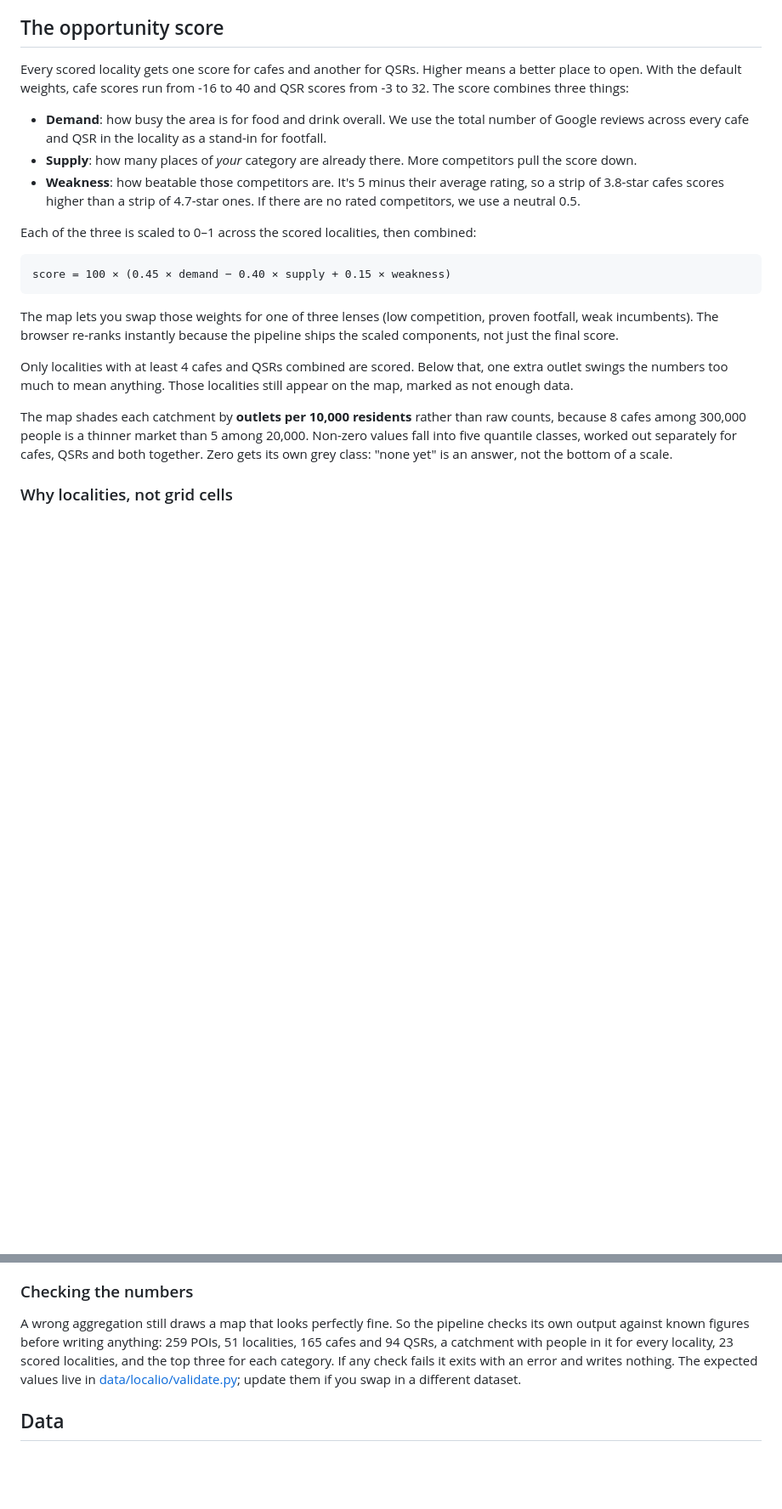
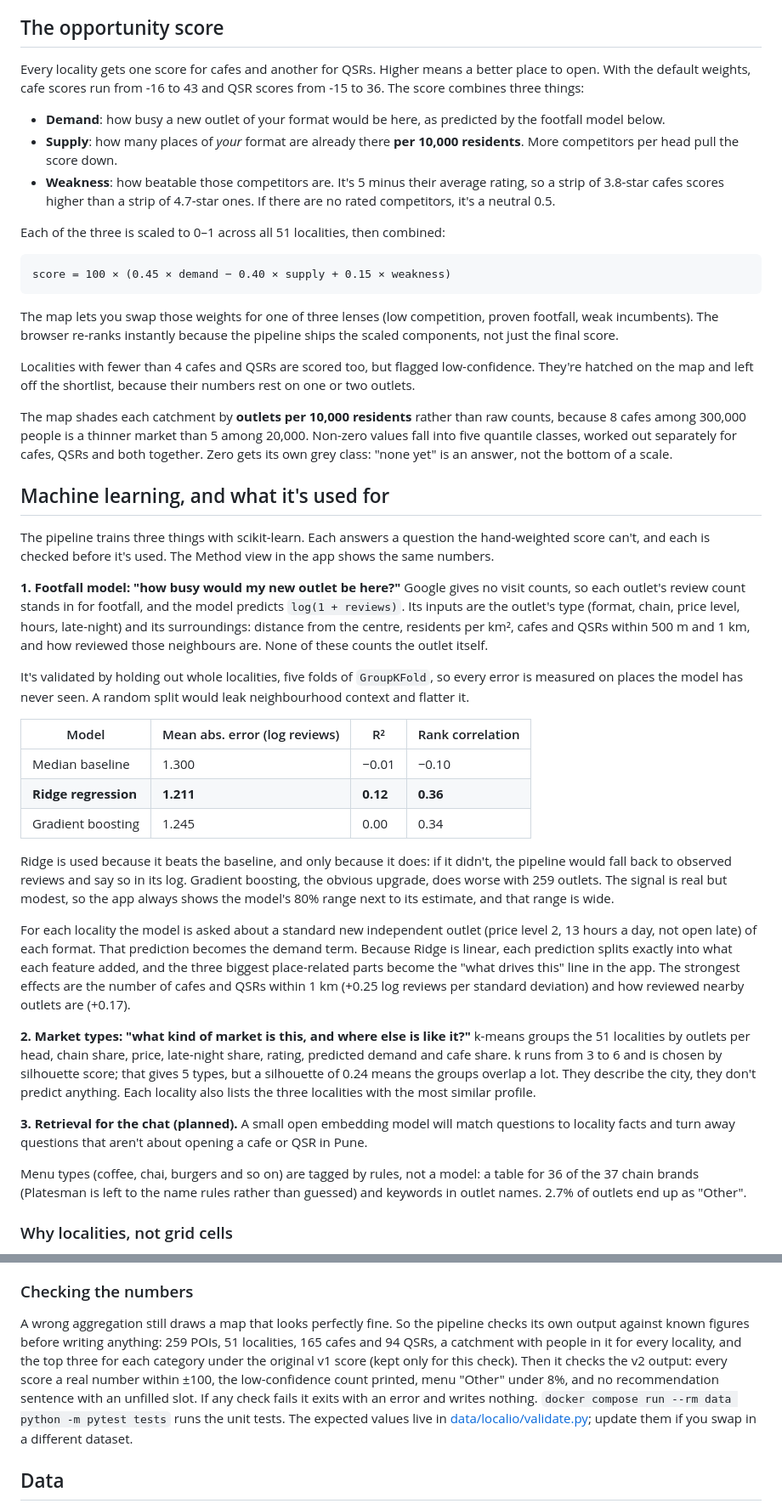
Before and after one commit to 33avash/Localio, a Markdown page: README.md, 2 parts joined by grey strips. Shown at 85% size. Rendered like a GitHub page; blank space fills up the shorter version.

Commit message:
Document the models, their validation and what they're used for
The README's score section describes v2, and a new section covers each
model: the question it answers, how it's validated, the real numbers
against the baseline, and where its output appears in the app.
DECISIONS.md records why ridge over boosting, why the range is shown,
per-capita supply, low-confidence scoring and rules for menu types.

Closes #11

````diff
--- a/README.md
+++ b/README.md
@@ -79,13 +79,13 @@ The front end is plain ES modules with no build step. Leaflet 1.9.4 and the IBM
 
 ## The opportunity score
 
-Every scored locality gets one score for cafes and another for QSRs. Higher means a better place to open. With the default weights, cafe scores run from -16 to 40 and QSR scores from -3 to 32. The score combines three things:
+Every locality gets one score for cafes and another for QSRs. Higher means a better place to open. With the default weights, cafe scores run from -16 to 43 and QSR scores from -15 to 36. The score combines three things:
 
-- **Demand**: how busy the area is for food and drink overall. We use the total number of Google reviews across every cafe and QSR in the locality as a stand-in for footfall.
-- **Supply**: how many places of *your* category are already there. More competitors pull the score down.
-- **Weakness**: how beatable those competitors are. It's 5 minus their average rating, so a strip of 3.8-star cafes scores higher than a strip of 4.7-star ones. If there are no rated competitors, we use a neutral 0.5.
+- **Demand**: how busy a new outlet of your format would be here, as predicted by the footfall model below.
+- **Supply**: how many places of *your* format are already there **per 10,000 residents**. More competitors per head pull the score down.
+- **Weakness**: how beatable those competitors are. It's 5 minus their average rating, so a strip of 3.8-star cafes scores higher than a strip of 4.7-star ones. If there are no rated competitors, it's a neutral 0.5.
 
-Each of the three is scaled to 0–1 across the scored localities, then combined:
+Each of the three is scaled to 0–1 across all 51 localities, then combined:
 
 ```
 score = 100 × (0.45 × demand − 0.40 × supply + 0.15 × weakness)
@@ -93,9 +93,33 @@ score = 100 × (0.45 × demand − 0.40 × supply + 0.15 × weakness)
 
 The map lets you swap those weights for one of three lenses (low competition, proven footfall, weak incumbents). The browser re-ranks instantly because the pipeline ships the scaled components, not just the final score.
 
-Only localities with at least 4 cafes and QSRs combined are scored. Below that, one extra outlet swings the numbers too much to mean anything. Those localities still appear on the map, marked as not enough data.
+Localities with fewer than 4 cafes and QSRs are scored too, but flagged low-confidence. They're hatched on the map and left off the shortlist, because their numbers rest on one or two outlets.
 
 The map shades each catchment by **outlets per 10,000 residents** rather than raw counts, because 8 cafes among 300,000 people is a thinner market than 5 among 20,000. Non-zero values fall into five quantile classes, worked out separately for cafes, QSRs and both together. Zero gets its own grey class: "none yet" is an answer, not the bottom of a scale.
+
+## Machine learning, and what it's used for
+
+The pipeline trains three things with scikit-learn. Each answers a question the hand-weighted score can't, and each is checked before it's used. The Method view in the app shows the same numbers.
+
+**1. Footfall model: "how busy would my new outlet be here?"** Google gives no visit counts, so each outlet's review count stands in for footfall, and the model predicts `log(1 + reviews)`. Its inputs are the outlet's type (format, chain, price level, hours, late-night) and its surroundings: distance from the centre, residents per km², cafes and QSRs within 500 m and 1 km, and how reviewed those neighbours are. None of these counts the outlet itself.
+
+It's validated by holding out whole localities, five folds of `GroupKFold`, so every error is measured on places the model has never seen. A random split would leak neighbourhood context and flatter it.
+
+| Model | Mean abs. error (log reviews) | R² | Rank correlation |
+|---|---|---|---|
+| Median baseline | 1.300 | −0.01 | −0.10 |
+| **Ridge regression** | **1.211** | **0.12** | **0.36** |
+| Gradient boosting | 1.245 | 0.00 | 0.34 |
+
+Ridge is used because it beats the baseline, and only because it does: if it didn't, the pipeline would fall back to observed reviews and say so in its log. Gradient boosting, the obvious upgrade, does worse with 259 outlets. The signal is real but modest, so the app always shows the model's 80% range next to its estimate, and that range is wide.
+
+For each locality the model is asked about a standard new independent outlet (price level 2, 13 hours a day, not open late) of each format. That prediction becomes the demand term. Because Ridge is linear, each prediction splits exactly into what each feature added, and the three biggest place-related parts become the "what drives this" line in the app. The strongest effects are the number of cafes and QSRs within 1 km (+0.25 log reviews per standard deviation) and how reviewed nearby outlets are (+0.17).
+
+**2. Market types: "what kind of market is this, and where else is like it?"** k-means groups the 51 localities by outlets per head, chain share, price, late-night share, rating, predicted demand and cafe share. k runs from 3 to 6 and is chosen by silhouette score; that gives 5 types, but a silhouette of 0.24 means the groups overlap a lot. They describe the city, they don't predict anything. Each locality also lists the three localities with the most similar profile.
+
+**3. Retrieval for the chat (planned).** A small open embedding model will match questions to locality facts and turn away questions that aren't about opening a cafe or QSR in Pune.
+
+Menu types (coffee, chai, burgers and so on) are tagged by rules, not a model: a table for 36 of the 37 chain brands (Platesman is left to the name rules rather than guessed) and keywords in outlet names. 2.7% of outlets end up as "Other".
 
 ### Why localities, not grid cells
 
@@ -107,7 +131,7 @@ Deccan Gymkhana has 121,097 reviews across its outlets. The next highest, Korega
 
 ### Checking the numbers
 
-A wrong aggregation still draws a map that looks perfectly fine. So the pipeline checks its own output against known figures before writing anything: 259 POIs, 51 localities, 165 cafes and 94 QSRs, a catchment with people in it for every locality, 23 scored localities, and the top three for each category. If any check fails it exits with an error and writes nothing. The expected values live in [data/localio/validate.py](data/localio/validate.py); update them if you swap in a different dataset.
+A wrong aggregation still draws a map that looks perfectly fine. So the pipeline checks its own output against known figures before writing anything: 259 POIs, 51 localities, 165 cafes and 94 QSRs, a catchment with people in it for every locality, and the top three for each category under the original v1 score (kept only for this check). Then it checks the v2 output: every score a real number within ±100, the low-confidence count printed, menu "Other" under 8%, and no recommendation sentence with an unfilled slot. If any check fails it exits with an error and writes nothing. `docker compose run --rm data python -m pytest tests` runs the unit tests. The expected values live in [data/localio/validate.py](data/localio/validate.py); update them if you swap in a different dataset.
 
 ## Data
 
````
Also changed, not shown: DECISIONS.md (+18 -2 lines).
